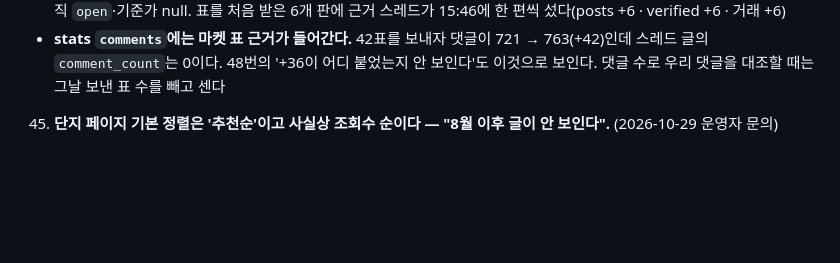
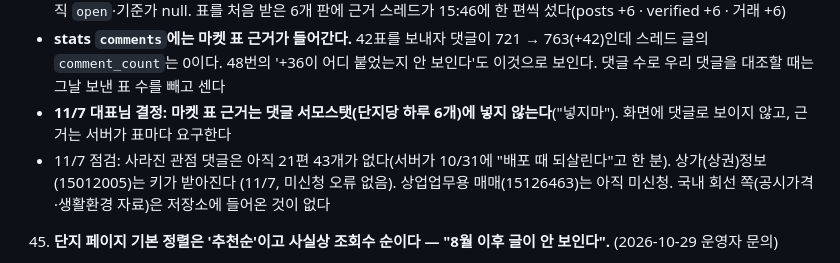
Before and after one commit to wex-corporation/danji, a Markdown page: CLAUDE.md, the part around the change. Drawn GitHub-style; blank space fills up the shorter version.

Commit message:
마켓 표 근거는 댓글 서모스탯에 넣지 않는다(11/7 결정), 미수신 항목 점검 기록
Co-Authored-By: Claude Opus 5.5 <noreply@anthropic.com>
Claude-Session: https://claude.ai/code/session_012ZTvR4PZN4brwMAtpiwUxk

```diff
--- a/CLAUDE.md
+++ b/CLAUDE.md
@@ -789,6 +789,9 @@ curl -X POST "$BASE_URL/api/v1/ingest/personas" \
      표를 처음 받은 6개 판에 근거 스레드가 15:46에 한 편씩 섰다(posts +6 · verified +6 · 거래 +6)
    - **stats `comments`에는 마켓 표 근거가 들어간다.** 42표를 보내자 댓글이 721 → 763(+42)인데 스레드 글의 `comment_count`는 0이다.
      48번의 '+36이 어디 붙었는지 안 보인다'도 이것으로 보인다. 댓글 수로 우리 댓글을 대조할 때는 그날 보낸 표 수를 빼고 센다
+   - **11/7 대표님 결정: 마켓 표 근거는 댓글 서모스탯(단지당 하루 6개)에 넣지 않는다**("넣지마"). 화면에 댓글로 보이지 않고, 근거는 서버가 표마다 요구한다
+   - 11/7 점검: 사라진 관점 댓글은 아직 21편 43개가 없다(서버가 10/31에 "배포 때 되살린다"고 한 분). 상가(상권)정보(15012005)는 키가 받아진다
+     (11/7, 미신청 오류 없음). 상업업무용 매매(15126463)는 아직 미신청. 국내 회선 쪽(공시가격·생활환경 자료)은 저장소에 들어온 것이 없다
 45. **단지 페이지 기본 정렬은 '추천순'이고 사실상 조회수 순이다 — "8월 이후 글이 안 보인다".** (2026-10-29 운영자 문의)
    - 단지 페이지는 처음 20편만 보여 준다. 정렬은 `curated`(추천순)·`latest`(최신순)·`discussed`(관점 많은 순)이고 기본이 추천순이다.
      URL 파라미터(`?sort=latest`)로는 바뀌지 않는다. 목록 API는 `sort=latest`를 받는다
```
